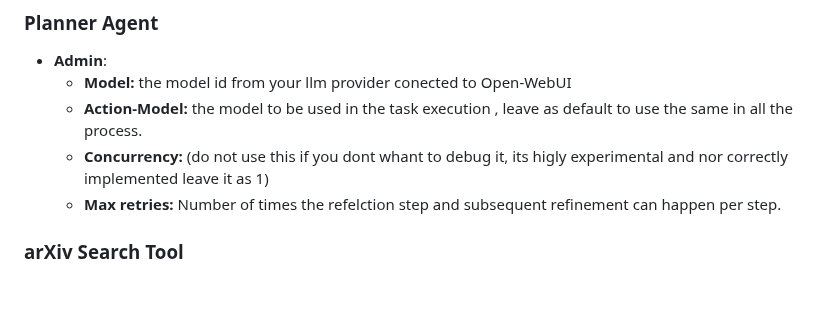
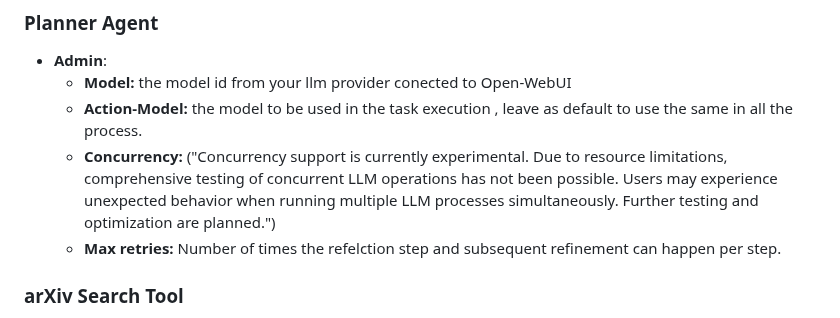
Before and after one commit to Haervwe/open-webui-tools, a Markdown page: README.md, the part around the change. Rendered like a GitHub page; blank space fills up the shorter version.

```diff
--- a/README.md
+++ b/README.md
@@ -147,7 +147,7 @@ This filter uses an LLM to automatically improve the quality of your prompts bef
   - **Admin**:
     - **Model:** the model id from your llm provider conected to Open-WebUI
     - **Action-Model:** the model to be used in the task execution , leave as default to use the same in all the process.
-    - **Concurrency:** (do not use this if you dont whant to debug it, its higly experimental and nor correctly implemented leave it as 1)
+    - **Concurrency:** ("Concurrency support is currently experimental. Due to resource limitations, comprehensive testing of concurrent LLM operations has not been possible. Users may experience unexpected behavior when running multiple LLM processes simultaneously. Further testing and optimization are planned.")
     - **Max retries:** Number of times the refelction step and subsequent refinement can happen per step.
 
 ### arXiv Search Tool
```
